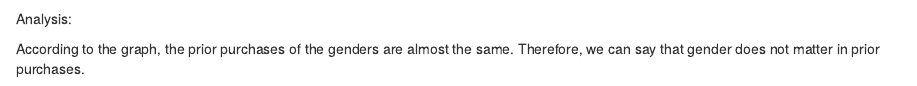
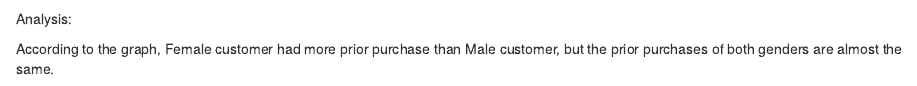
Before and after one commit to Zaryn-Ooi/E-commerce-Shipping-Data_Data-Analysis-by-R, an R Markdown document (E-commerce Shipping Data.Rmd): the page in a window 1100 px wide, from 11090 px down. Rendered offline with R 4.5, knitr and Pandoc, with nearby package versions; some code elsewhere in the file could not run offline.

Commit message:
Update E-commerce Shipping Data.Rmd

```diff
--- a/E-commerce Shipping Data.Rmd
+++ b/E-commerce Shipping Data.Rmd
@@ -387,4 +387,4 @@ ggplot(data = PriorP, aes(Var1, Freq)) +
 
 Analysis:
 
-According to the graph, the prior purchases of the genders are almost the same. Therefore, we can say that gender does not matter in prior purchases.
+According to the graph, Female customer had more prior purchase than Male customer, but the prior purchases of both genders are almost the same.
```
